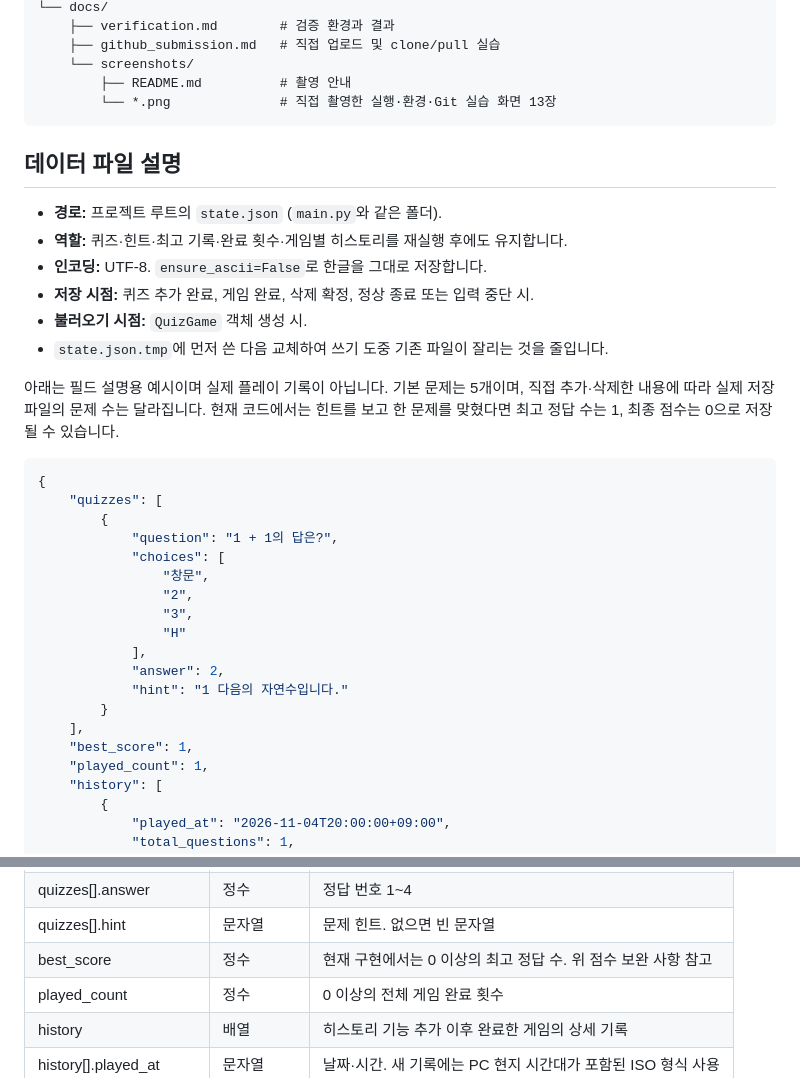
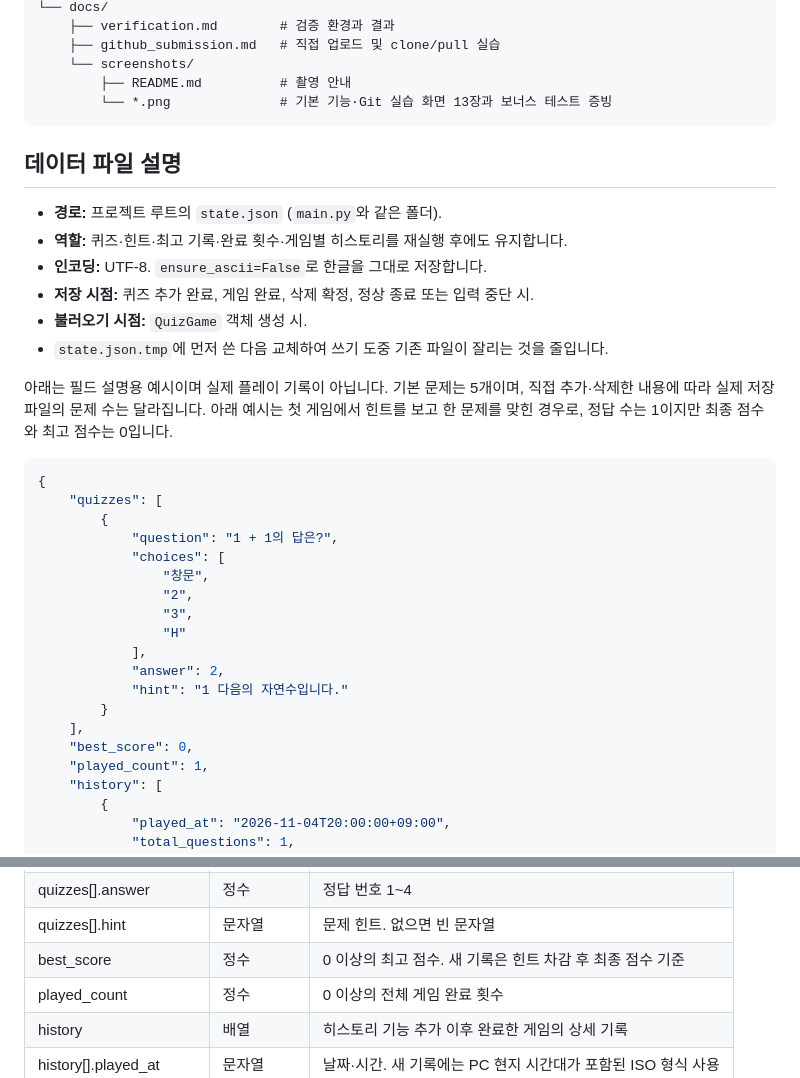
Before and after one commit to Iro-03/Codyssey-E1-2, a Markdown page: README.md, 2 parts joined by grey strips. Drawn GitHub-style.

````diff
--- a/README.md
+++ b/README.md
@@ -81,7 +80,7 @@ E1-2/
     ├── github_submission.md   # 직접 업로드 및 clone/pull 실습
     └── screenshots/
         ├── README.md          # 촬영 안내
-        └── *.png              # 직접 촬영한 실행·환경·Git 실습 화면 13장
+        └── *.png              # 기본 기능·Git 실습 화면 13장과 보너스 테스트 증빙
 ```
 
 ## 데이터 파일 설명
@@ -95,7 +94,7 @@ E1-2/
 
 아래는 필드 설명용 예시이며 실제 플레이 기록이 아닙니다. 기본 문제는 5개이며,
 직접 추가·삭제한 내용에 따라 실제 저장 파일의 문제 수는 달라집니다.
-현재 코드에서는 힌트를 보고 한 문제를 맞혔다면 최고 정답 수는 1, 최종 점수는 0으로 저장될 수 있습니다.
+아래 예시는 첫 게임에서 힌트를 보고 한 문제를 맞힌 경우로, 정답 수는 1이지만 최종 점수와 최고 점수는 0입니다.
 
 ```json
 {
@@ -112,7 +111,7 @@ E1-2/
             "hint": "1 다음의 자연수입니다."
         }
     ],
-    "best_score": 1,
+    "best_score": 0,
     "played_count": 1,
     "history": [
         {
@@ -132,7 +131,7 @@ E1-2/
 | quizzes[].choices | 문자열 배열 | 비어 있지 않은 선택지 정확히 4개 |
 | quizzes[].answer | 정수 | 정답 번호 1~4 |
 | quizzes[].hint | 문자열 | 문제 힌트. 없으면 빈 문자열 |
-| best_score | 정수 | 현재 구현에서는 0 이상의 최고 정답 수. 위 점수 보완 사항 참고 |
+| best_score | 정수 | 0 이상의 최고 점수. 새 기록은 힌트 차감 후 최종 점수 기준 |
 | played_count | 정수 | 0 이상의 전체 게임 완료 횟수 |
 | history | 배열 | 히스토리 기능 추가 이후 완료한 게임의 상세 기록 |
 | history[].played_at | 문자열 | 날짜·시간. 새 기록에는 PC 현지 시간대가 포함된 ISO 형식 사용 |
````
Also changed, not shown: other parts of README.md (+13 -10 lines), docs/verification.md (+19 -0 lines), docs/screenshots/bonus_tests.png (added).
